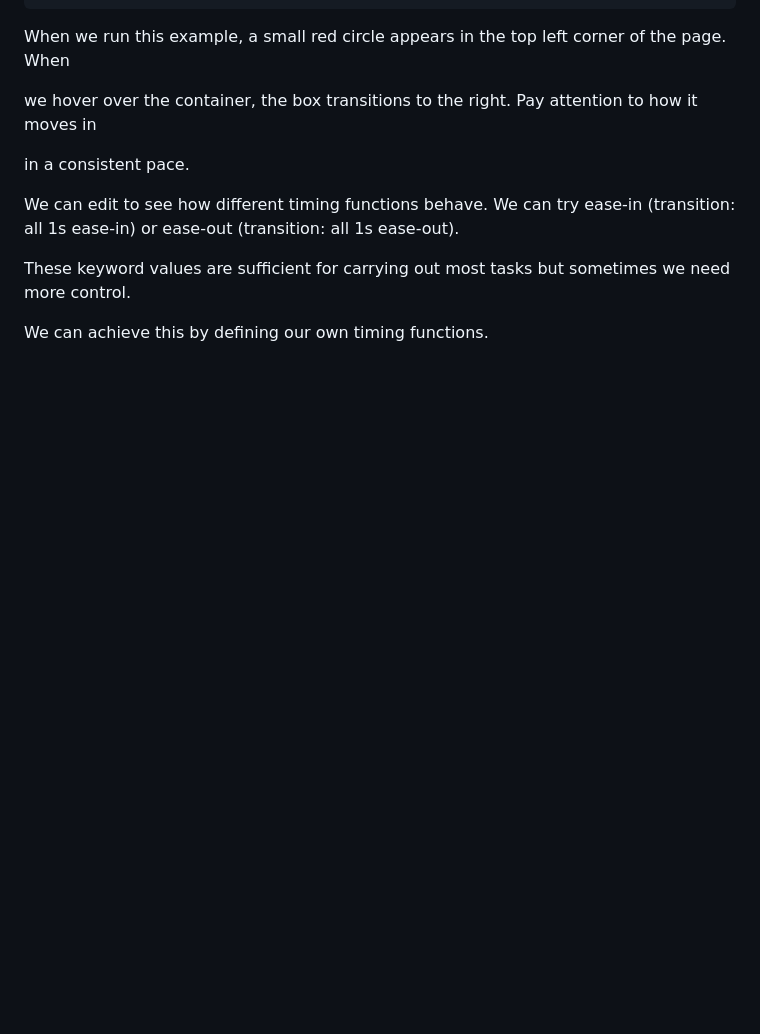
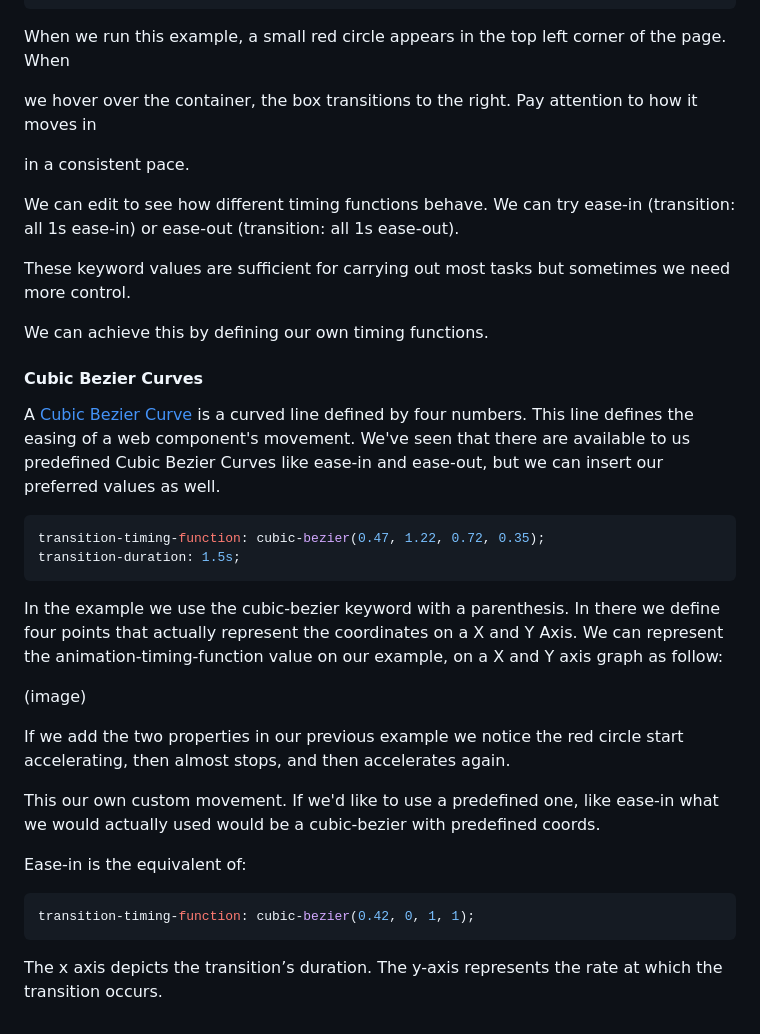
Before and after one commit to laxatzi/blogPostCode, a Markdown page: CSS/transitions/transitions.md, the part around the change. GitHub-like rendering; blank space fills up the shorter version.

Commit message:
add an example of a cubier-bezier

````diff
--- a/CSS/transitions/transitions.md
+++ b/CSS/transitions/transitions.md
@@ -267,3 +267,30 @@ We can edit to see how different timing functions behave. We can try ease-in (tr
 These keyword values are sufficient for carrying out most tasks but sometimes we need more control.
 
 We can achieve this by defining our own timing functions.
+
+#### Cubic Bezier Curves
+
+A [Cubic Bezier Curve](https://developer.mozilla.org/en-US/docs/Web/CSS/easing-function#cubic_b%C3%A9zier_easing_function) is a curved line defined by four numbers. This line defines the easing of a web component's movement.
+We've seen that there are available to us predefined Cubic Bezier Curves like ease-in and ease-out, but we can insert our preferred values as well.
+
+```css
+transition-timing-function: cubic-bezier(0.47, 1.22, 0.72, 0.35);
+transition-duration: 1.5s;
+```
+
+In the example we use the cubic-bezier keyword with a parenthesis. In there we define four points that actually represent the coordinates on a X and Y Axis.
+We can represent the animation-timing-function value on our example, on a X and Y axis graph as follow:
+
+(image)
+
+If we add the two properties in our previous example we notice the red circle start accelerating, then almost stops, and then accelerates again.
+
+This our own custom movement. If we'd like to use a predefined one, like ease-in what we would actually used would be a cubic-bezier with predefined coords.
+
+Ease-in is the equivalent of:
+
+```css
+transition-timing-function: cubic-bezier(0.42, 0, 1, 1);
+```
+
+The x axis depicts the transition’s duration. The y-axis represents the rate at which the transition occurs.
````
